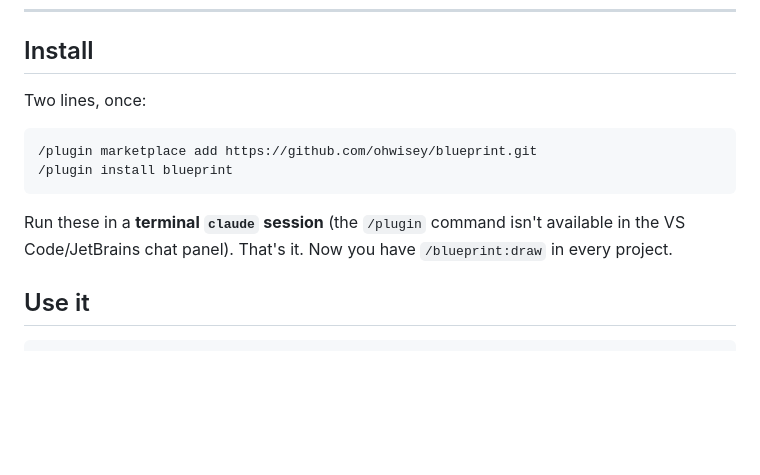
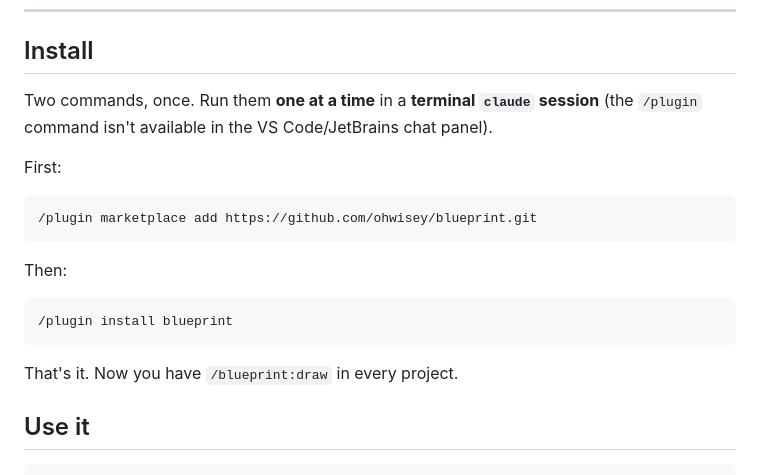
Before and after one commit to ohwisey/blueprint, a Markdown page: README.md, the part around the change. Drawn GitHub-style; blank space fills up the shorter version.

Commit message:
docs: split install into two separate code blocks, run one at a time
Co-Authored-By: Claude Fable 5 <noreply@anthropic.com>

````diff
--- a/README.md
+++ b/README.md
@@ -15,15 +15,22 @@ No copy-paste, no describing pixel positions in words.
 
 ## Install
 
-Two lines, once:
+Two commands, once. Run them **one at a time** in a **terminal `claude` session** (the
+`/plugin` command isn't available in the VS Code/JetBrains chat panel).
+
+First:
 
 ```
 /plugin marketplace add https://github.com/ohwisey/blueprint.git
+```
+
+Then:
+
+```
 /plugin install blueprint
 ```
 
-Run these in a **terminal `claude` session** (the `/plugin` command isn't available in the
-VS Code/JetBrains chat panel). That's it. Now you have `/blueprint:draw` in every project.
+That's it. Now you have `/blueprint:draw` in every project.
 
 ## Use it
 
````
